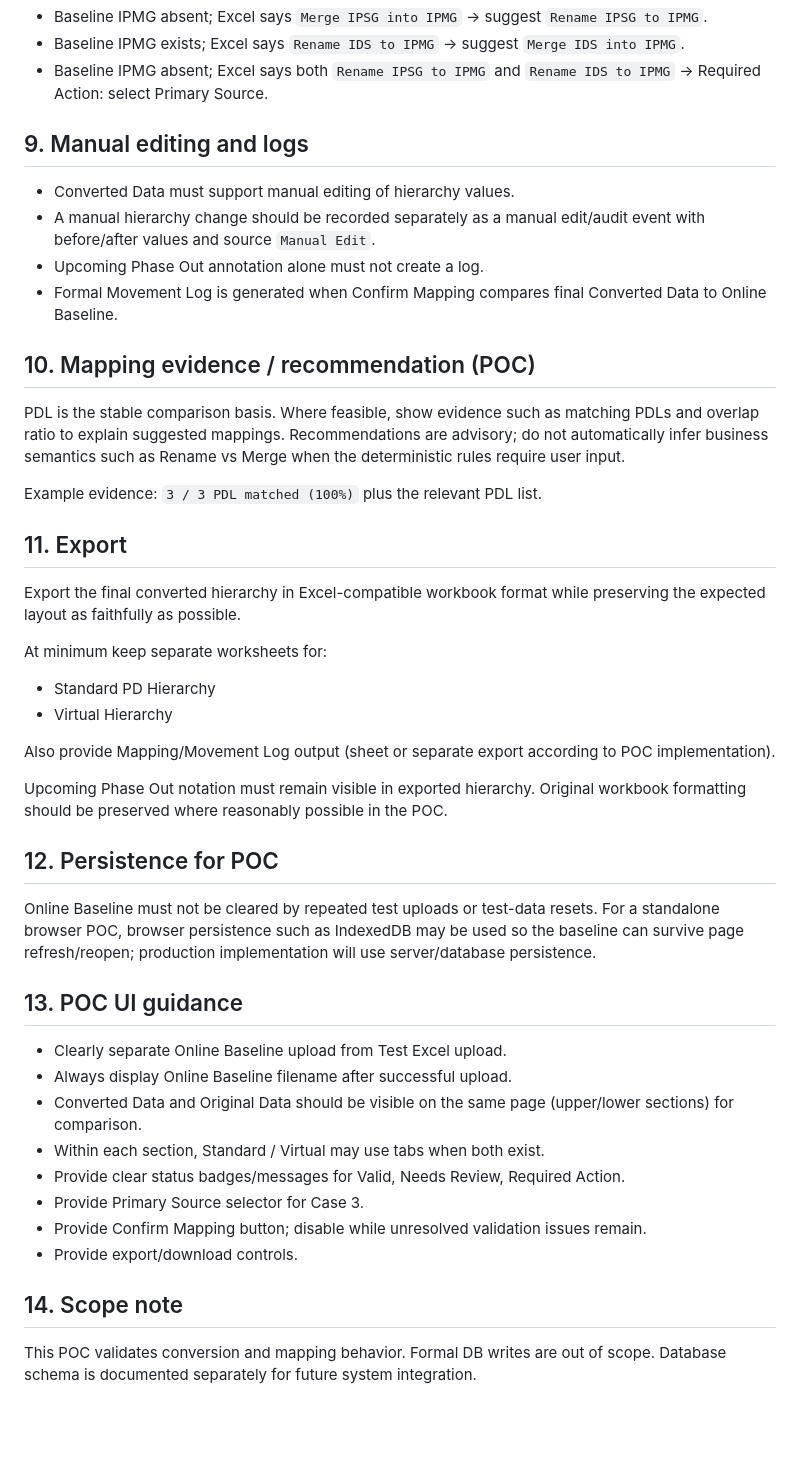
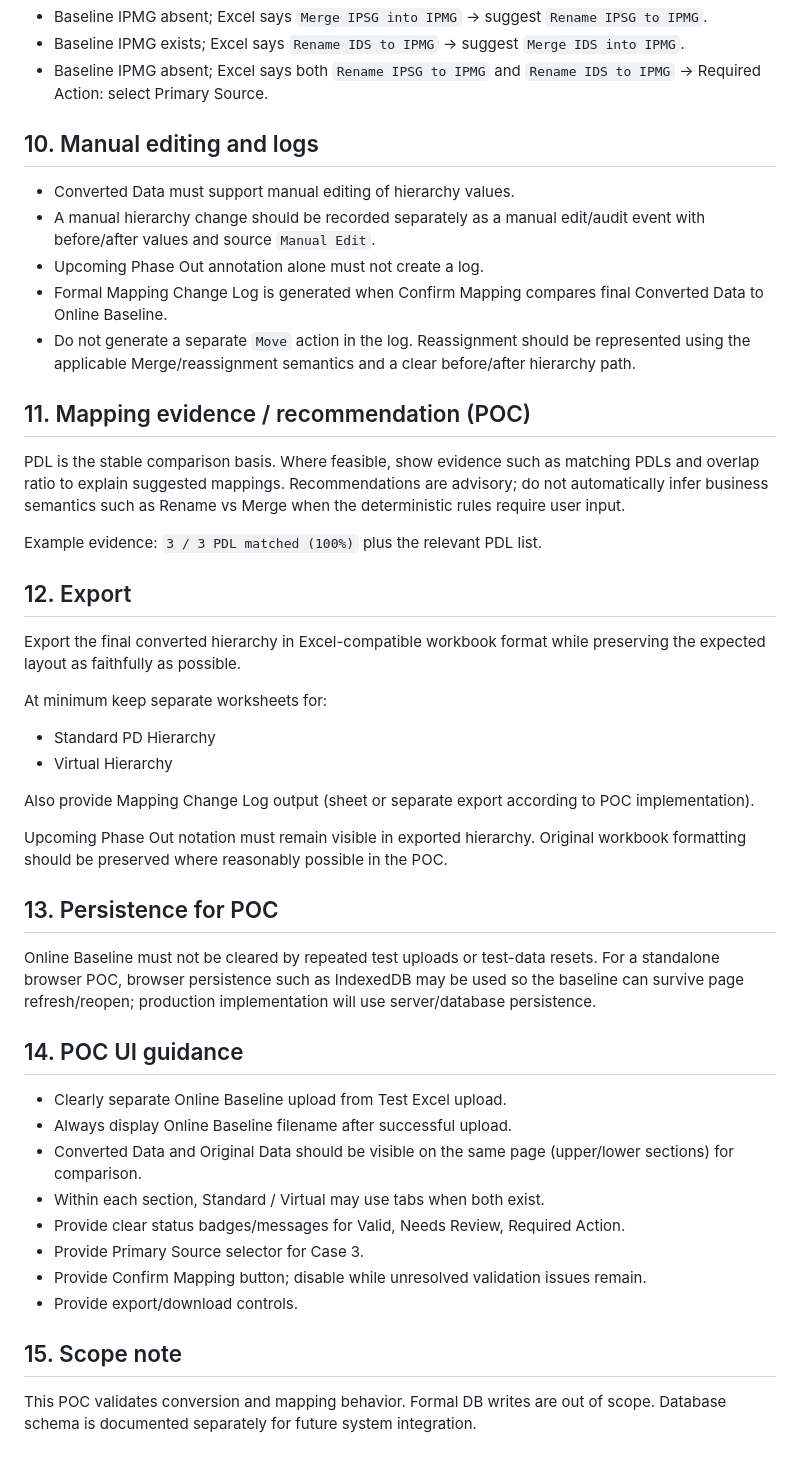
Before and after one commit to AngelaLin-Wits/PD-Hierarchy-Mapping-POC, a Markdown page: SPEC.md, the part around one of its changes. GitHub-like rendering; blank space fills up the shorter version.

```diff
--- a/SPEC.md
+++ b/SPEC.md
@@ -109,32 +133,33 @@ Examples:
 - Baseline IPMG exists; Excel says `Rename IDS to IPMG` → suggest `Merge IDS into IPMG`.
 - Baseline IPMG absent; Excel says both `Rename IPSG to IPMG` and `Rename IDS to IPMG` → Required Action: select Primary Source.
 
-## 9. Manual editing and logs
+## 10. Manual editing and logs
 - Converted Data must support manual editing of hierarchy values.
 - A manual hierarchy change should be recorded separately as a manual edit/audit event with before/after values and source `Manual Edit`.
 - Upcoming Phase Out annotation alone must not create a log.
-- Formal Movement Log is generated when Confirm Mapping compares final Converted Data to Online Baseline.
+- Formal Mapping Change Log is generated when Confirm Mapping compares final Converted Data to Online Baseline.
+- Do not generate a separate `Move` action in the log. Reassignment should be represented using the applicable Merge/reassignment semantics and a clear before/after hierarchy path.
 
-## 10. Mapping evidence / recommendation (POC)
+## 11. Mapping evidence / recommendation (POC)
 PDL is the stable comparison basis. Where feasible, show evidence such as matching PDLs and overlap ratio to explain suggested mappings. Recommendations are advisory; do not automatically infer business semantics such as Rename vs Merge when the deterministic rules require user input.
 
 Example evidence: `3 / 3 PDL matched (100%)` plus the relevant PDL list.
 
-## 11. Export
+## 12. Export
 Export the final converted hierarchy in Excel-compatible workbook format while preserving the expected layout as faithfully as possible.
 
 At minimum keep separate worksheets for:
 - Standard PD Hierarchy
 - Virtual Hierarchy
 
-Also provide Mapping/Movement Log output (sheet or separate export according to POC implementation).
+Also provide Mapping Change Log output (sheet or separate export according to POC implementation).
 
 Upcoming Phase Out notation must remain visible in exported hierarchy. Original workbook formatting should be preserved where reasonably possible in the POC.
 
-## 12. Persistence for POC
+## 13. Persistence for POC
 Online Baseline must not be cleared by repeated test uploads or test-data resets. For a standalone browser POC, browser persistence such as IndexedDB may be used so the baseline can survive page refresh/reopen; production implementation will use server/database persistence.
 
-## 13. POC UI guidance
+## 14. POC UI guidance
 - Clearly separate Online Baseline upload from Test Excel upload.
 - Always display Online Baseline filename after successful upload.
 - Converted Data and Original Data should be visible on the same page (upper/lower sections) for comparison.
@@ -144,5 +169,5 @@ Online Baseline must not be cleared by repeated test uploads or test-data resets
 - Provide Confirm Mapping button; disable while unresolved validation issues remain.
 - Provide export/download controls.
 
-## 14. Scope note
+## 15. Scope note
 This POC validates conversion and mapping behavior. Formal DB writes are out of scope. Database schema is documented separately for future system integration.
```
Also changed, not shown: other parts of SPEC.md (+29 -5 lines).
